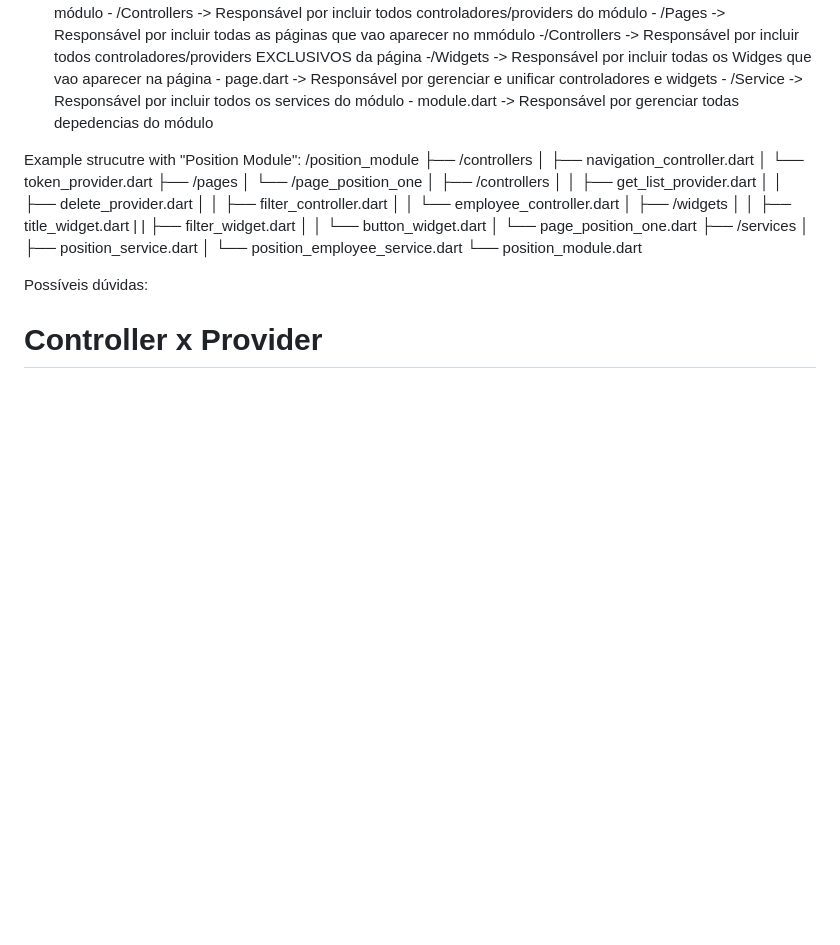
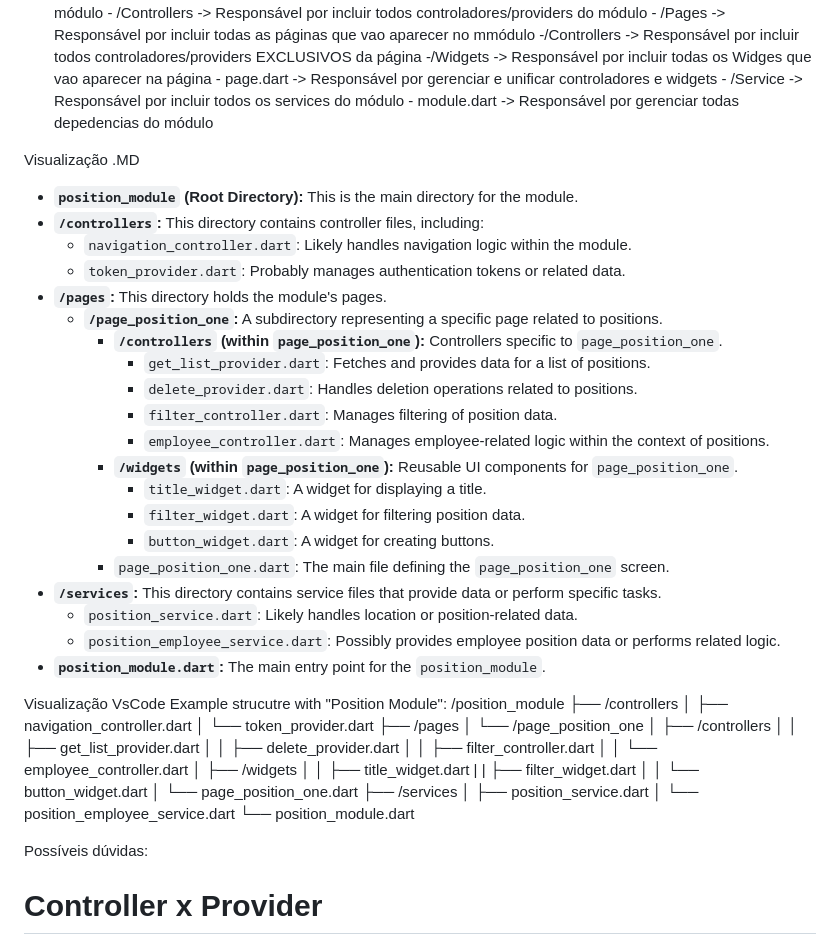
Before and after one commit to dev19Dixi/TreinamentoDixi, a Markdown page: README.md, the part around the change. Drawn GitHub-style; blank space fills up the shorter version.

Commit message:
feat: update .md

```diff
--- a/README.md
+++ b/README.md
@@ -33,7 +33,31 @@ Proposta de recomendação de Arquitetura DIXI
         - /Service -> Responsável por incluir todos os services do módulo
         - module.dart -> Responsável por gerenciar todas depedencias do módulo
 
+Visualização .MD
+* **`position_module` (Root Directory):** This is the main directory for the module.
+* **`/controllers`:** This directory contains controller files, including:
+    * `navigation_controller.dart`: Likely handles navigation logic within the module.
+    * `token_provider.dart`: Probably manages authentication tokens or related data.
+* **`/pages`:** This directory holds the module's pages.
+    * **`/page_position_one`:** A subdirectory representing a specific page related to positions.
+        * **`/controllers` (within `page_position_one`):** Controllers specific to `page_position_one`.
+            * `get_list_provider.dart`: Fetches and provides data for a list of positions.
+            * `delete_provider.dart`: Handles deletion operations related to positions.
+            * `filter_controller.dart`: Manages filtering of position data.
+            * `employee_controller.dart`: Manages employee-related logic within the context of positions.
+        * **`/widgets` (within `page_position_one`):** Reusable UI components for `page_position_one`.
+            * `title_widget.dart`: A widget for displaying a title.
+            * `filter_widget.dart`: A widget for filtering position data.
+            * `button_widget.dart`: A widget for creating buttons.
+        * `page_position_one.dart`: The main file defining the `page_position_one` screen.
+* **`/services`:** This directory contains service files that provide data or perform specific tasks.
+    * `position_service.dart`: Likely handles location or position-related data.
+    * `position_employee_service.dart`: Possibly provides employee position data or performs related logic.
+* **`position_module.dart`:** The main entry point for the `position_module`.
 
+
+
+Visualização VsCode
 Example strucutre with "Position Module":
         /position_module
         ├── /controllers
```
